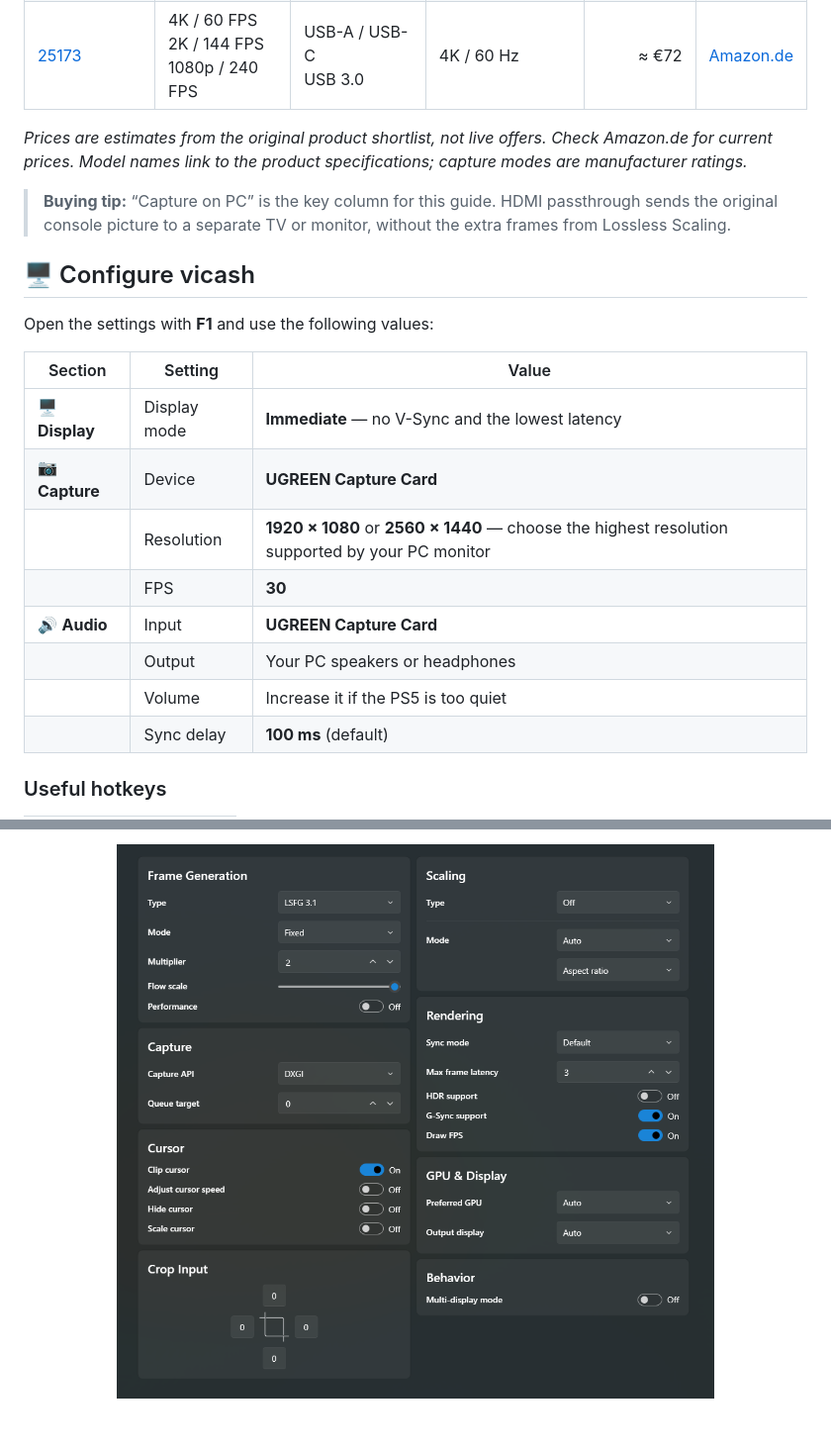
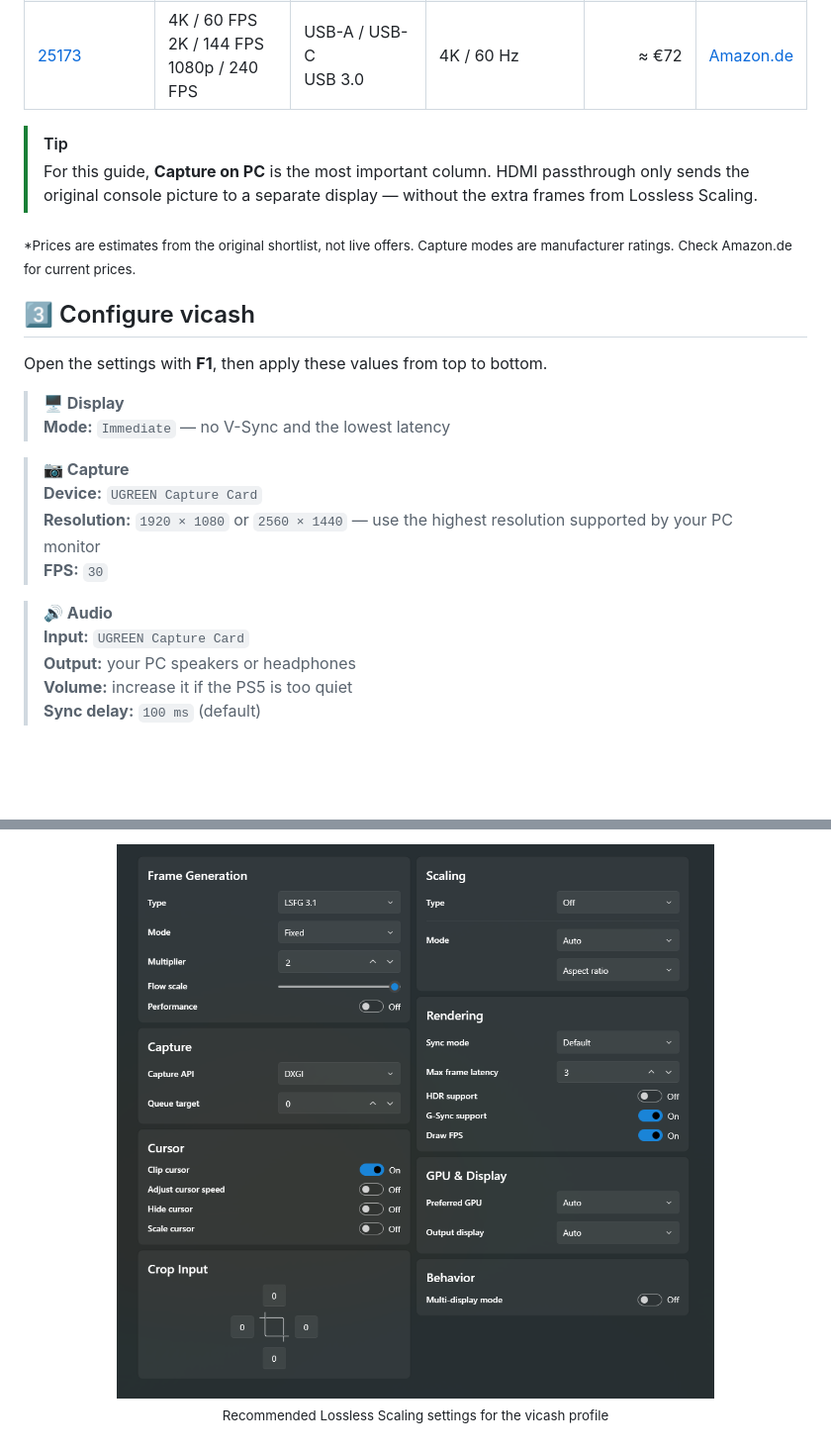
Before and after one commit to CelduinX/GTA-VI-30-to-60-FPS-Guide, a Markdown page: README.md, 2 parts joined by grey strips. Shown at 99% size. GitHub-like rendering; blank space fills up the shorter version.

Commit message:
docs: improve guide layout and readability

```diff
--- a/README.md
+++ b/README.md
@@ -67,23 +74,28 @@ These three UGREEN models are options to compare:
 | [25773](https://www.amazon.com/dp/B0DGXJS6BF) | 1080p / 60 FPS<br>2K / 30 FPS | USB-A / USB-C<br>USB 3.0 | 4K / 30 Hz | ≈ €22 | [Amazon.de](https://www.amazon.de/dp/B0DGXJS6BF) |
 | [25173](https://www.amazon.com/dp/B0D4LV836Z) | 4K / 60 FPS<br>2K / 144 FPS<br>1080p / 240 FPS | USB-A / USB-C<br>USB 3.0 | 4K / 60 Hz | ≈ €72 | [Amazon.de](https://www.amazon.de/dp/B0D4LV836Z) |
 
-*Prices are estimates from the original product shortlist, not live offers. Check Amazon.de for current prices. Model names link to the product specifications; capture modes are manufacturer ratings.*
+> [!TIP]
+> For this guide, **Capture on PC** is the most important column. HDMI passthrough only sends the original console picture to a separate display — without the extra frames from Lossless Scaling.
 
-> **Buying tip:** “Capture on PC” is the key column for this guide. HDMI passthrough sends the original console picture to a separate TV or monitor, without the extra frames from Lossless Scaling.
+<sub>*Prices are estimates from the original shortlist, not live offers. Capture modes are manufacturer ratings. Check Amazon.de for current prices.</sub>
 
-## 🖥️ Configure vicash
+<a id="vicash"></a>
 
-Open the settings with **F1** and use the following values:
+## 3️⃣ Configure vicash
 
-| Section | Setting | Value |
-| --- | --- | --- |
-| 🖥️ **Display** | Display mode | **Immediate** — no V-Sync and the lowest latency |
-| 📷 **Capture** | Device | **UGREEN Capture Card** |
-| | Resolution | **1920 × 1080** or **2560 × 1440** — choose the highest resolution supported by your PC monitor |
-| | FPS | **30** |
-| 🔊 **Audio** | Input | **UGREEN Capture Card** |
-| | Output | Your PC speakers or headphones |
-| | Volume | Increase it if the PS5 is too quiet |
-| | Sync delay | **100 ms** (default) |
+Open the settings with **F1**, then apply these values from top to bottom.
 
-### Useful hotkeys
+> **🖥️ Display**<br>
+> **Mode:** `Immediate` — no V-Sync and the lowest latency
+
+> **📷 Capture**<br>
+> **Device:** `UGREEN Capture Card`<br>
+> **Resolution:** `1920 × 1080` or `2560 × 1440` — use the highest resolution supported by your PC monitor<br>
+> **FPS:** `30`
+
+> **🔊 Audio**<br>
+> **Input:** `UGREEN Capture Card`<br>
+> **Output:** your PC speakers or headphones<br>
+> **Volume:** increase it if the PS5 is too quiet<br>
+> **Sync delay:** `100 ms` (default)
+
@@ -144,4 +150,5 @@ Use the Flow scale value that matches the resolution selected in vicash:
 
 <p align="center">
-  <img src="assets/screenshots/ls_step2.png" alt="Recommended Lossless Scaling settings for the vicash profile" width="900">
+  <img src="assets/screenshots/ls_step2.png" alt="Recommended Lossless Scaling settings for the vicash profile" width="900"><br>
+  <sub>Recommended Lossless Scaling settings for the vicash profile</sub>
 </p>
```
Also changed, not shown: other parts of README.md (+58 -57 lines), README.de.md (+79 -72 lines).
